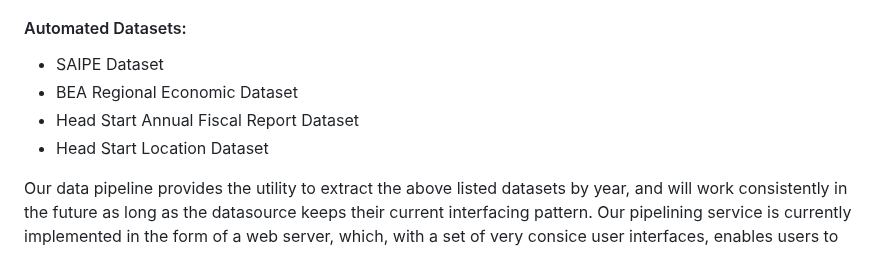
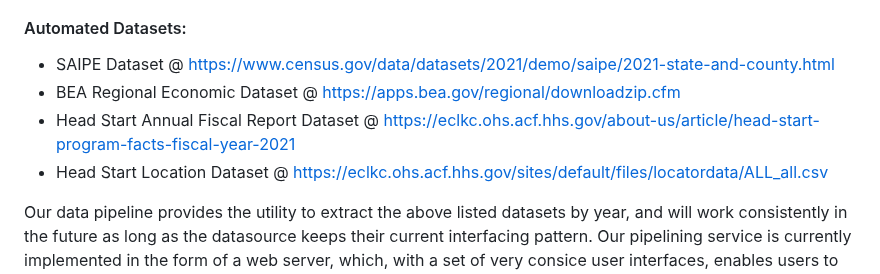
Before and after one commit to AGA-Datathon-2023/Dataminers, a Markdown page: README.md, the part around the change. Drawn GitHub-style.

```diff
--- a/README.md
+++ b/README.md
@@ -70,10 +70,10 @@ Each of the metrics is intended to solve one or a group of closely related quest
 Apart from conduting data analysis on multiple public datasets, we also managed to develop an automated data analytics pipeline that fetches external datasets and transform them into format ready for visualization and finding insights.
 
 #### Automated Datasets:
-- SAIPE Dataset
-- BEA Regional Economic Dataset
-- Head Start Annual Fiscal Report Dataset
-- Head Start Location Dataset
+- SAIPE Dataset @ https://www.census.gov/data/datasets/2021/demo/saipe/2021-state-and-county.html
+- BEA Regional Economic Dataset @ https://apps.bea.gov/regional/downloadzip.cfm
+- Head Start Annual Fiscal Report Dataset @ https://eclkc.ohs.acf.hhs.gov/about-us/article/head-start-program-facts-fiscal-year-2021
+- Head Start Location Dataset @ https://eclkc.ohs.acf.hhs.gov/sites/default/files/locatordata/ALL_all.csv
 
 Our data pipeline provides the utility to extract the above listed datasets by year, and will work consistently in the future as long as the datasource keeps their current interfacing pattern. Our pipelining service is currently implemented in the form of a web server, which, with a set of very consice user interfaces, enables users to fetch data and download them in well formatted CSV format.
 
```
